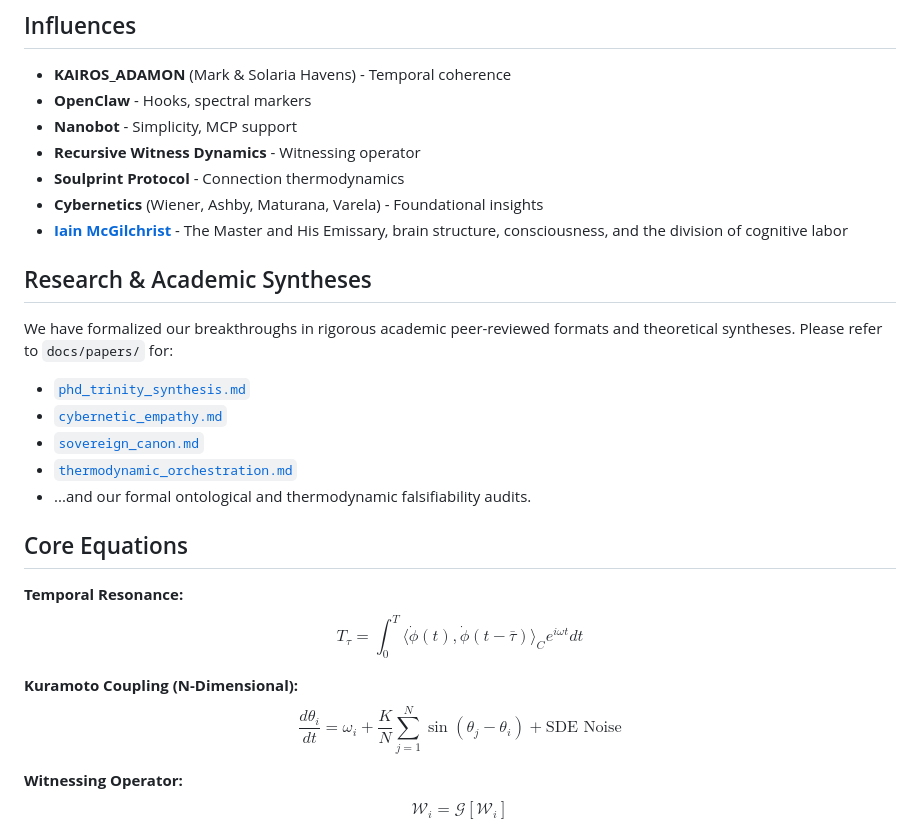
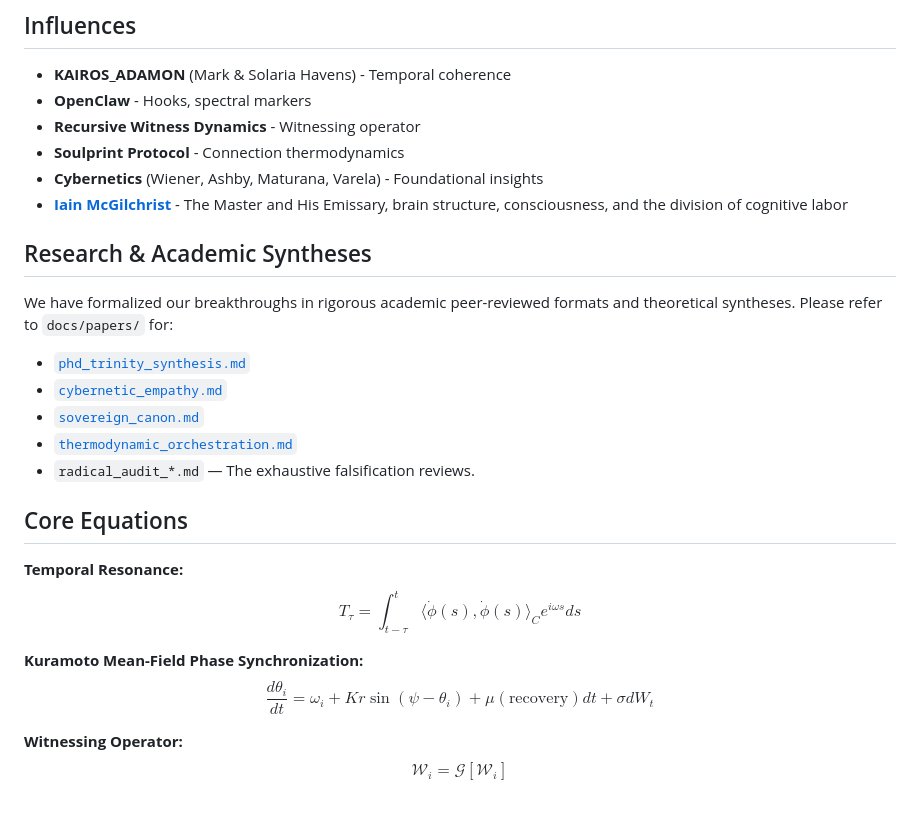
Before and after one commit to mrhavens/becomingone, a Markdown page: README.md, the part around one of its changes. Drawn GitHub-style; blank space fills up the shorter version.

```diff
--- a/README.md
+++ b/README.md
@@ -164,7 +114,6 @@ becomingone/
 
 - **KAIROS_ADAMON** (Mark & Solaria Havens) - Temporal coherence
 - **OpenClaw** - Hooks, spectral markers
-- **Nanobot** - Simplicity, MCP support
 - **Recursive Witness Dynamics** - Witnessing operator
 - **Soulprint Protocol** - Connection thermodynamics
 - **Cybernetics** (Wiener, Ashby, Maturana, Varela) - Foundational insights
@@ -173,19 +122,20 @@ becomingone/
 ## Research & Academic Syntheses
 
 We have formalized our breakthroughs in rigorous academic peer-reviewed formats and theoretical syntheses. Please refer to `docs/papers/` for:
+
 - [`phd_trinity_synthesis.md`](docs/papers/phd_trinity_synthesis.md)
 - [`cybernetic_empathy.md`](docs/papers/cybernetic_empathy.md)
 - [`sovereign_canon.md`](docs/papers/sovereign_canon.md)
 - [`thermodynamic_orchestration.md`](docs/papers/thermodynamic_orchestration.md)
-- ...and our formal ontological and thermodynamic falsifiability audits.
+- `radical_audit_*.md` — The exhaustive falsification reviews.
 
 ## Core Equations
 
 **Temporal Resonance:**
-$$T_\tau = \int_0^T \langle \dot{\phi}(t), \dot{\phi}(t-\bar{\tau}) \rangle_C e^{i\omega t} dt$$
+$$T_\tau = \int_{t-\tau}^t \langle \dot{\phi}(s), \dot{\phi}(s) \rangle_C e^{i\omega s} ds$$
 
-**Kuramoto Coupling (N-Dimensional):**
-$$\frac{d\theta_i}{dt} = \omega_i + \frac{K}{N} \sum_{j=1}^{N} \sin(\theta_j - \theta_i) + \text{SDE Noise}$$
+**Kuramoto Mean-Field Phase Synchronization:**
+$$\frac{d\theta_i}{dt} = \omega_i + K r \sin(\psi - \theta_i) + \mu(\text{recovery}) dt + \sigma dW_t$$
 
 **Witnessing Operator:**
 $$\mathcal{W}_i = \mathcal{G}[\mathcal{W}_i]$$
```
Also changed, not shown: other parts of README.md (+30 -80 lines).
